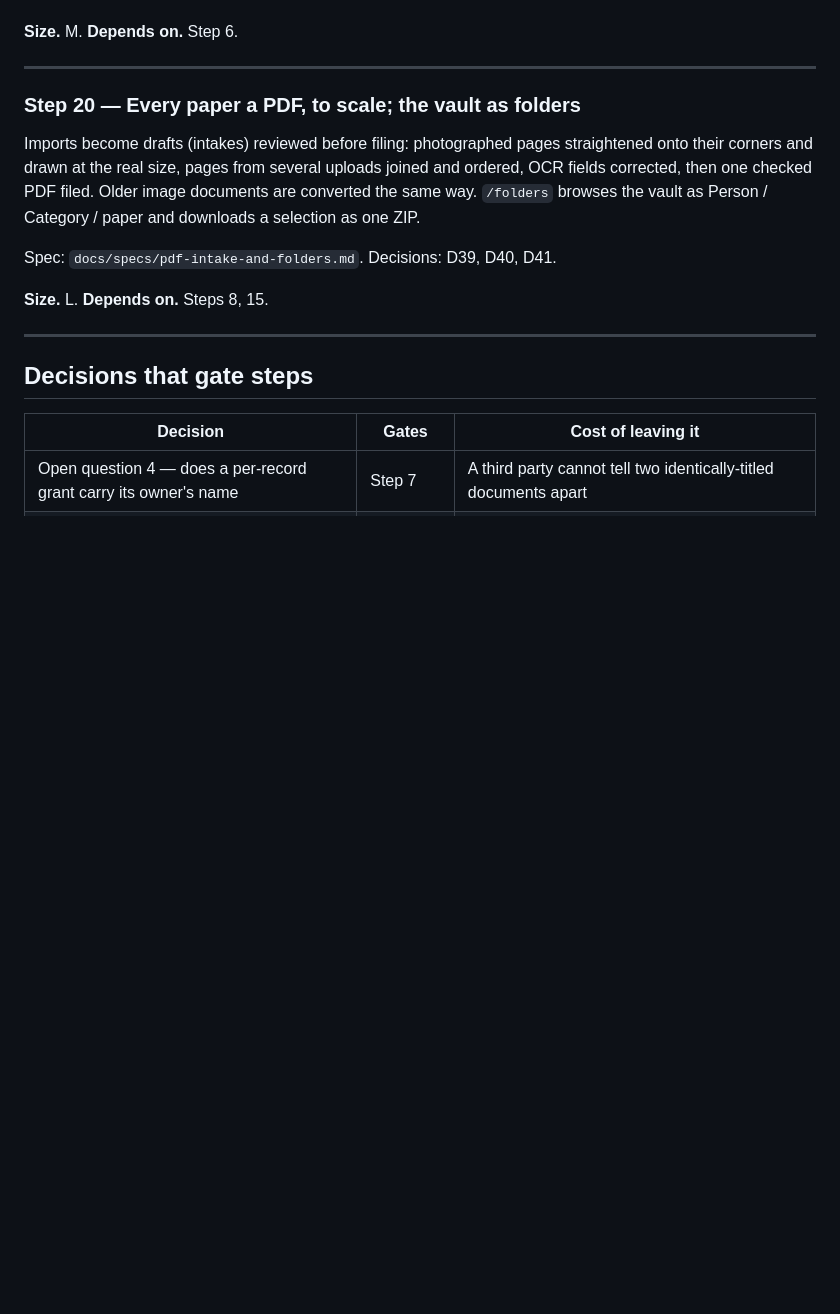
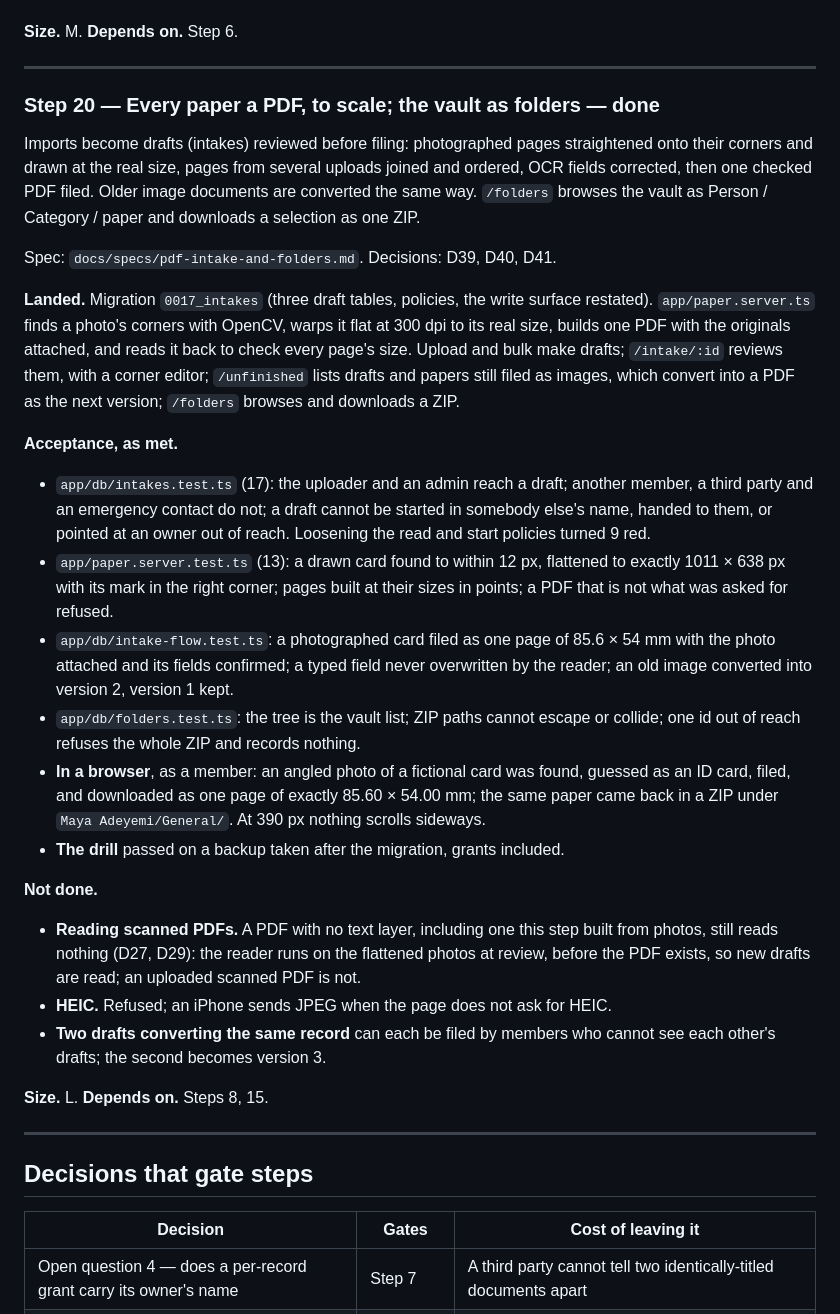
Before and after one commit to ghuuuu/safehouse, a Markdown page: docs/ROADMAP.md, the part around the change. Drawn GitHub-style; blank space fills up the shorter version.

Commit message:
Step 20 done: DESIGN.md for drafts, folders and Unfinished; roadmap and spec closed
Phone width checked at 390 px on the draft, folders and Unfinished pages;
nothing scrolls sideways. backup:drill passed on a backup taken after
migration 0017, the new grants restored with it.

Co-Authored-By: Claude Opus 5.5 <noreply@anthropic.com>

```diff
--- a/docs/ROADMAP.md
+++ b/docs/ROADMAP.md
@@ -684,7 +684,7 @@ cannot write there.
 
 ---
 
-### Step 20 — Every paper a PDF, to scale; the vault as folders
+### Step 20 — Every paper a PDF, to scale; the vault as folders — **done**
 
 Imports become drafts (intakes) reviewed before filing: photographed pages
 straightened onto their corners and drawn at the real size, pages from several
@@ -693,6 +693,44 @@ Older image documents are converted the same way. `/folders` browses the vault
 as Person / Category / paper and downloads a selection as one ZIP.
 
 Spec: `docs/specs/pdf-intake-and-folders.md`. Decisions: D39, D40, D41.
+
+**Landed.** Migration `0017_intakes` (three draft tables, policies, the write
+surface restated). `app/paper.server.ts` finds a photo's corners with OpenCV,
+warps it flat at 300 dpi to its real size, builds one PDF with the originals
+attached, and reads it back to check every page's size. Upload and bulk make
+drafts; `/intake/:id` reviews them, with a corner editor; `/unfinished` lists
+drafts and papers still filed as images, which convert into a PDF as the next
+version; `/folders` browses and downloads a ZIP.
+
+**Acceptance, as met.**
+- `app/db/intakes.test.ts` (17): the uploader and an admin reach a draft;
+  another member, a third party and an emergency contact do not; a draft
+  cannot be started in somebody else's name, handed to them, or pointed at an
+  owner out of reach. Loosening the read and start policies turned 9 red.
+- `app/paper.server.test.ts` (13): a drawn card found to within 12 px,
+  flattened to exactly 1011 × 638 px with its mark in the right corner; pages
+  built at their sizes in points; a PDF that is not what was asked for refused.
+- `app/db/intake-flow.test.ts`: a photographed card filed as one page of
+  85.6 × 54 mm with the photo attached and its fields confirmed; a typed
+  field never overwritten by the reader; an old image converted into
+  version 2, version 1 kept.
+- `app/db/folders.test.ts`: the tree is the vault list; ZIP paths cannot
+  escape or collide; one id out of reach refuses the whole ZIP and records
+  nothing.
+- **In a browser**, as a member: an angled photo of a fictional card was
+  found, guessed as an ID card, filed, and downloaded as one page of exactly
+  85.60 × 54.00 mm; the same paper came back in a ZIP under
+  `Maya Adeyemi/General/`. At 390 px nothing scrolls sideways.
+- **The drill** passed on a backup taken after the migration, grants included.
+
+**Not done.**
+- **Reading scanned PDFs.** A PDF with no text layer, including one this step
+  built from photos, still reads nothing (D27, D29): the reader runs on the
+  flattened photos at review, before the PDF exists, so new drafts are read;
+  an uploaded scanned PDF is not.
+- **HEIC.** Refused; an iPhone sends JPEG when the page does not ask for HEIC.
+- **Two drafts converting the same record** can each be filed by members who
+  cannot see each other's drafts; the second becomes version 3.
 
 **Size.** L. **Depends on.** Steps 8, 15.
 
```
Also changed, not shown: docs/DESIGN.md (+13 -0 lines), docs/specs/pdf-intake-and-folders.md (+2 -1 lines).
